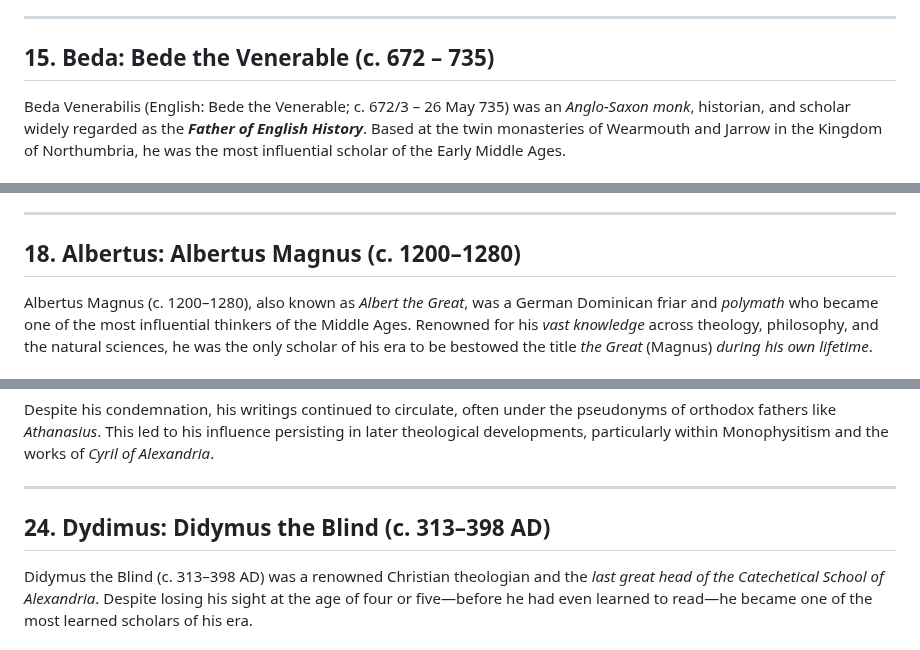
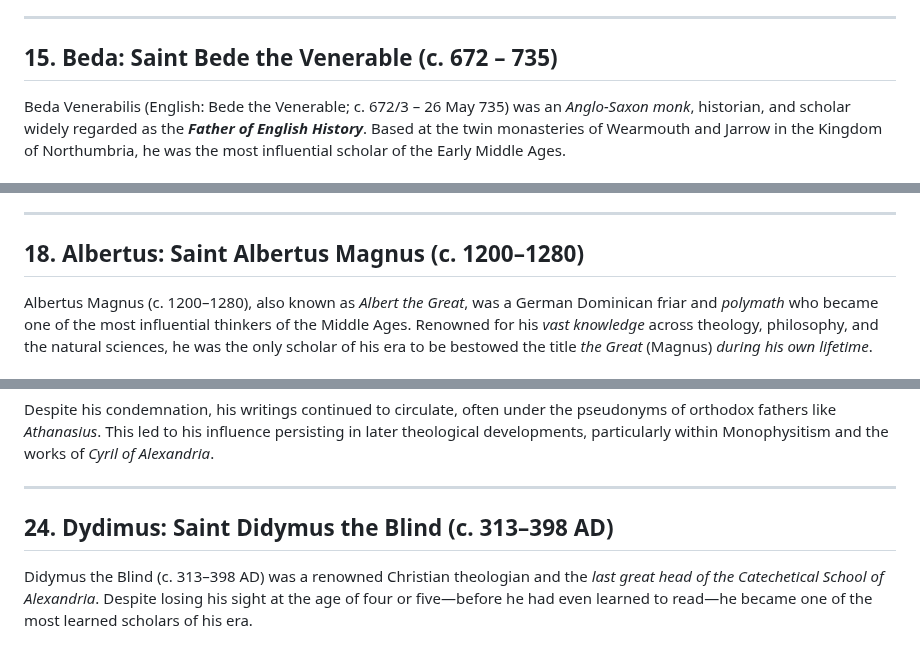
Before and after one commit to Schrausser/The_Nuremberg_Chronicle_1493_Sources, a Markdown page: NC_src_fol_1r_2.md, 3 parts joined by grey strips. Drawn GitHub-style.

```diff
--- a/NC_src_fol_1r_2.md
+++ b/NC_src_fol_1r_2.md
@@ -75,7 +75,7 @@ Strabo (c. 64/63 BC – AD 24) was a prolific Greek geographer, historian, and p
 
 ---
 
-## 15. Beda: Bede the Venerable (c. 672 – 735)
+## 15. Beda: Saint Bede the Venerable (c. 672 – 735)
 
 Beda Venerabilis (English: Bede the Venerable; c. 672/3 – 26 May 735) was an *Anglo-Saxon monk*, historian, and scholar widely regarded as the ***Father of English History***. Based at the twin monasteries of Wearmouth and Jarrow in the Kingdom of Northumbria, he was the most influential scholar of the Early Middle Ages.
 
@@ -134,7 +134,7 @@ Saint Giles (c. 650 – c. 710), also known as *Giles the Hermit*, was a widely
 
 ---
 
-## 18. Albertus: Albertus Magnus (c. 1200–1280)
+## 18. Albertus: Saint Albertus Magnus (c. 1200–1280)
 
 Albertus Magnus (c. 1200–1280), also known as *Albert the Great*, was a German Dominican friar and *polymath* who became one of the most influential thinkers of the Middle Ages. Renowned for his *vast knowledge* across theology, philosophy, and the natural sciences, he was the only scholar of his era to be bestowed the title *the Great* (Magnus) *during his own lifetime*.
 
@@ -292,7 +292,7 @@ Despite his condemnation, his writings continued to circulate, often under the p
 
 ---
 
-## 24. Dydimus: Didymus the Blind (c. 313–398 AD)
+## 24. Dydimus: Saint Didymus the Blind (c. 313–398 AD)
 
 Didymus the Blind (c. 313–398 AD) was a renowned Christian theologian and the *last great head of the Catechetical School of Alexandria*. Despite losing his sight at the age of four or five—before he had even learned to read—he became one of the most learned scholars of his era.
 
```
Also changed, not shown: other parts of NC_src_fol_1r_2.md (+1 -1 lines).
